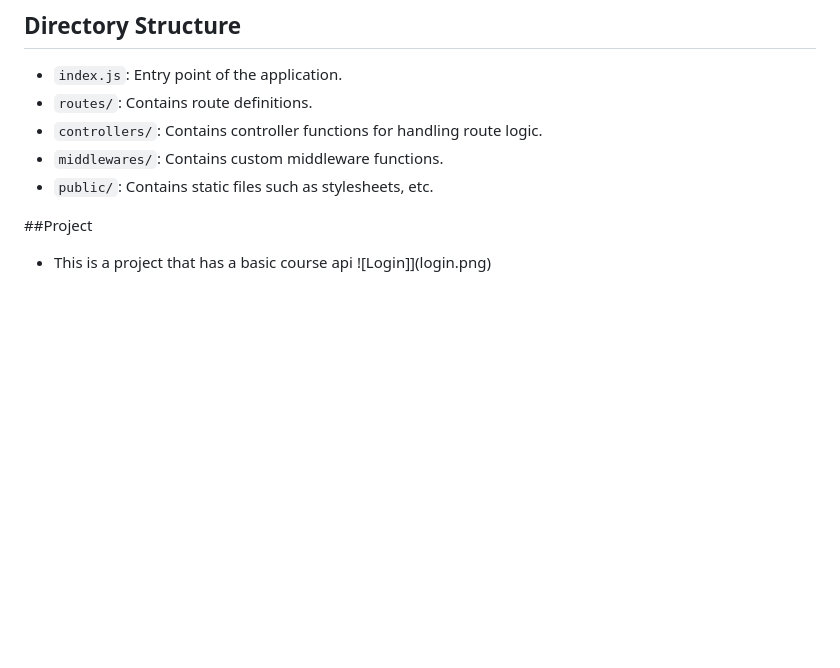
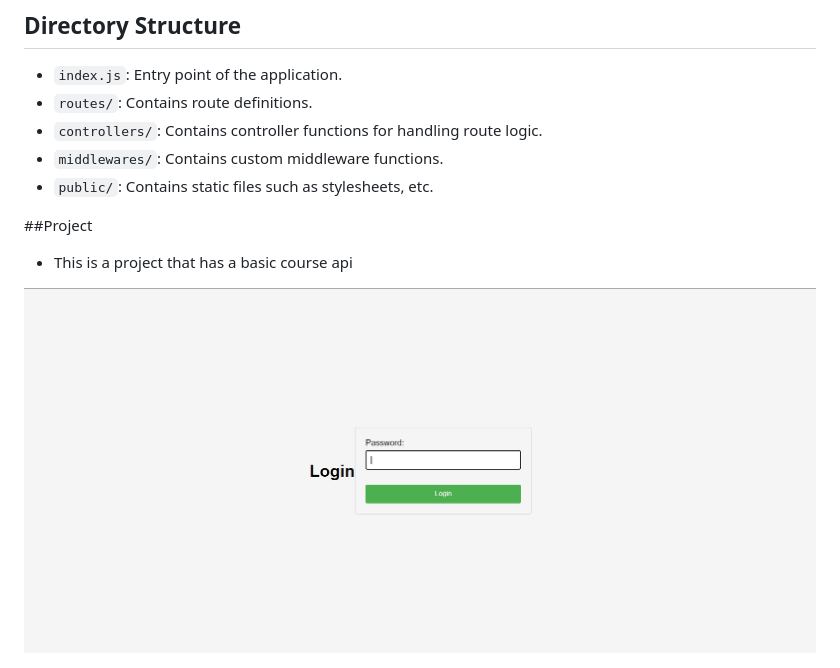
Before and after one commit to thedarkarchitect/LM, a Markdown page: README.md, the part around the change. GitHub-like rendering; pictures changed too: login-1.png (added); blank space fills up the shorter version.

Commit message:
another read me update

```diff
--- a/README.md
+++ b/README.md
@@ -24,6 +24,7 @@ This repository contains a Node.js project built with the Express framework. It
 
 ##Project
 - This is a project that has a basic course api
-![Login]](login.png)
+
+![login](login-1.png)
 
 ![homepage](homepage.png)
```
